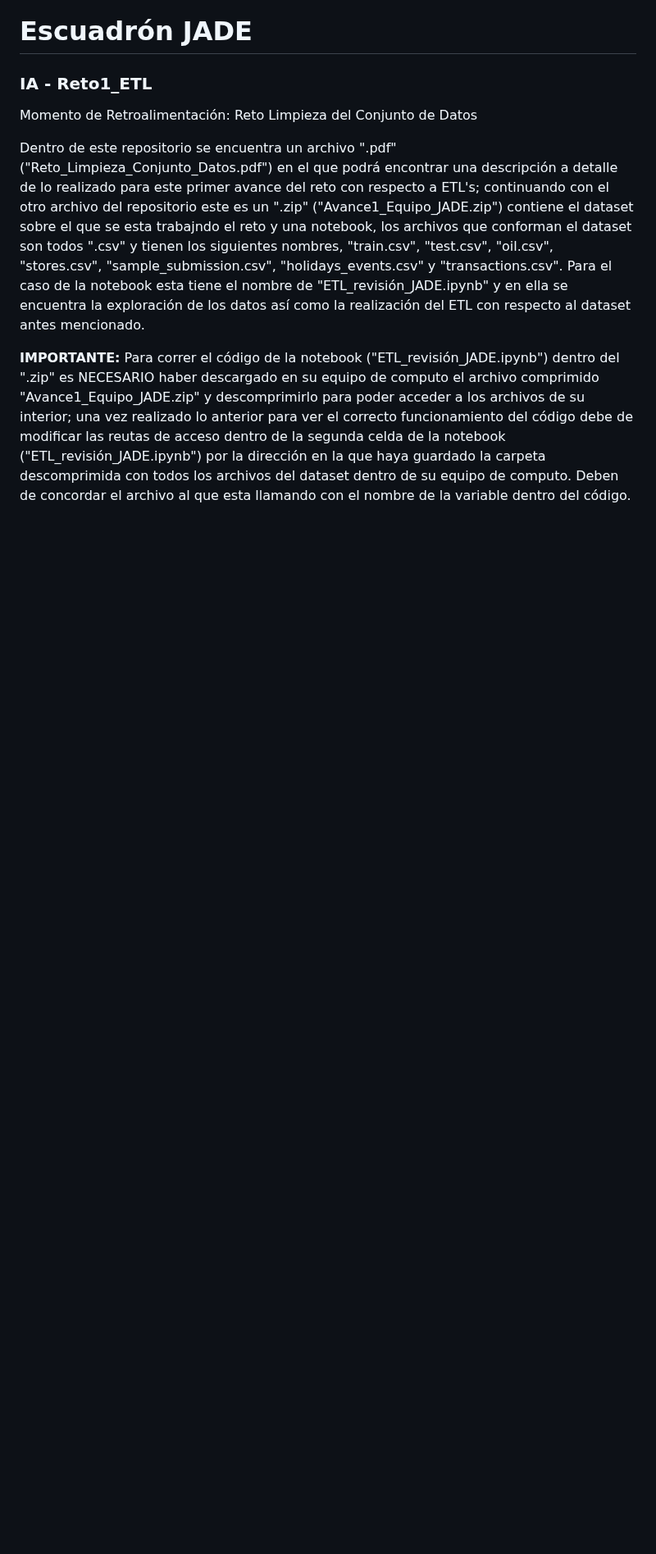
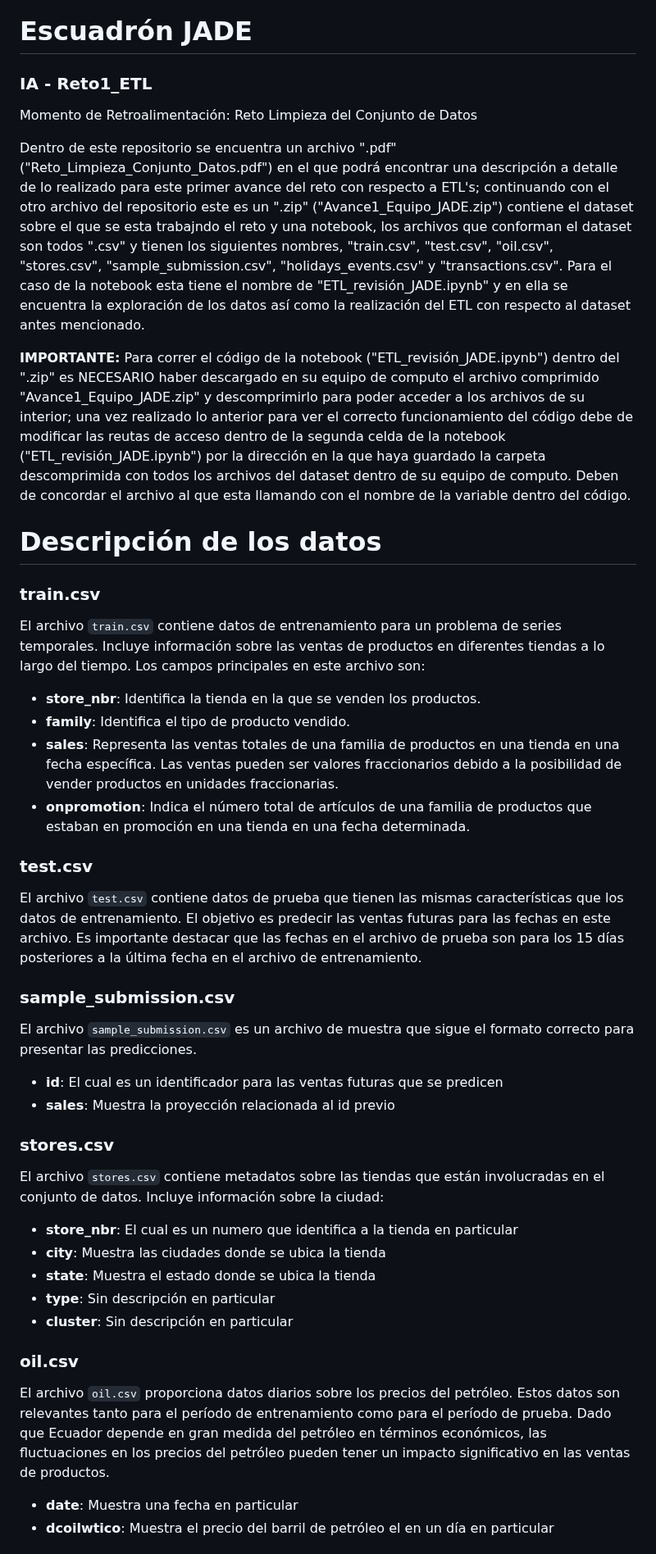
Before and after one commit to 3mi1ian0/EquipoJADE_Reto1_IA_ETL, a Markdown page: README.md, the part around one of its changes. Shown at 82% size. Drawn GitHub-style; blank space fills up the shorter version.

```diff
--- a/README.md
+++ b/README.md
@@ -5,3 +5,45 @@ Momento de Retroalimentación: Reto Limpieza del Conjunto de Datos
 Dentro de este repositorio se encuentra un archivo ".pdf" ("Reto_Limpieza_Conjunto_Datos.pdf") en el que podrá encontrar una descripción a detalle de lo realizado para este primer avance del reto con respecto a ETL's; continuando con el otro archivo del repositorio este es un ".zip" ("Avance1_Equipo_JADE.zip") contiene el dataset sobre el que se esta trabajndo el reto y una notebook, los archivos que conforman el dataset son todos ".csv" y tienen los siguientes nombres, "train.csv", "test.csv", "oil.csv", "stores.csv", "sample_submission.csv", "holidays_events.csv" y "transactions.csv". Para el caso de la notebook esta tiene el nombre de "ETL_revisión_JADE.ipynb" y en ella se encuentra la exploración de los datos así como la realización del ETL con respecto al dataset antes mencionado.
 
 **IMPORTANTE:** Para correr el código de la notebook ("ETL_revisión_JADE.ipynb") dentro del ".zip" es NECESARIO haber descargado en su equipo de computo el archivo comprimido "Avance1_Equipo_JADE.zip" y descomprimirlo para poder acceder a los archivos de su interior; una vez realizado lo anterior para ver el correcto funcionamiento del código debe de modificar las reutas de acceso dentro de la segunda celda de la notebook ("ETL_revisión_JADE.ipynb") por la dirección en la que haya guardado la carpeta descomprimida con todos los archivos del dataset dentro de su equipo de computo. Deben de concordar el archivo al que esta llamando con el nombre de la variable dentro del código.
+
+# Descripción de los datos
+
+### train.csv
+
+El archivo `train.csv` contiene datos de entrenamiento para un problema de series temporales. Incluye información sobre las ventas de productos en diferentes tiendas a lo largo del tiempo. Los campos principales en este archivo son:
+
+- **store_nbr**: Identifica la tienda en la que se venden los productos.
+- **family**: Identifica el tipo de producto vendido.
+- **sales**: Representa las ventas totales de una familia de productos en una tienda en una fecha específica. Las ventas pueden ser valores fraccionarios debido a la posibilidad de vender productos en unidades fraccionarias.
+- **onpromotion**: Indica el número total de artículos de una familia de productos que estaban en promoción en una tienda en una fecha determinada.
+
+### test.csv
+
+El archivo `test.csv` contiene datos de prueba que tienen las mismas características que los datos de entrenamiento. El objetivo es predecir las ventas futuras para las fechas en este archivo. Es importante destacar que las fechas en el archivo de prueba son para los 15 días posteriores a la última fecha en el archivo de entrenamiento.
+
+### sample_submission.csv
+
+El archivo `sample_submission.csv` es un archivo de muestra que sigue el formato correcto para presentar las predicciones.
+
+- **id**: El cual es un identificador para las ventas futuras que se predicen
+- **sales**: Muestra la proyección  relacionada al id previo
+
+
+### stores.csv
+
+El archivo `stores.csv` contiene metadatos sobre las tiendas que están involucradas en el conjunto de datos. Incluye información sobre la ciudad:
+
+- **store_nbr**: El cual es un numero que identifica a la tienda en particular
+- **city**: Muestra las ciudades donde se ubica la tienda
+- **state**: Muestra el estado donde se ubica la tienda
+- **type**: Sin descripción en particular
+- **cluster**: Sin descripción en particular
+
+
+### oil.csv
+
+El archivo `oil.csv` proporciona datos diarios sobre los precios del petróleo. Estos datos son relevantes tanto para el período de entrenamiento como para el período de prueba. Dado que Ecuador depende en gran medida del petróleo en términos económicos, las fluctuaciones en los precios del petróleo pueden tener un impacto significativo en las ventas de productos.
+- **date**: Muestra una fecha en particular
+- **dcoilwtico**: Muestra el precio del barril de petróleo el en un día en particular
+
+
```
Also changed, not shown: other parts of README.md (+15 -0 lines).
